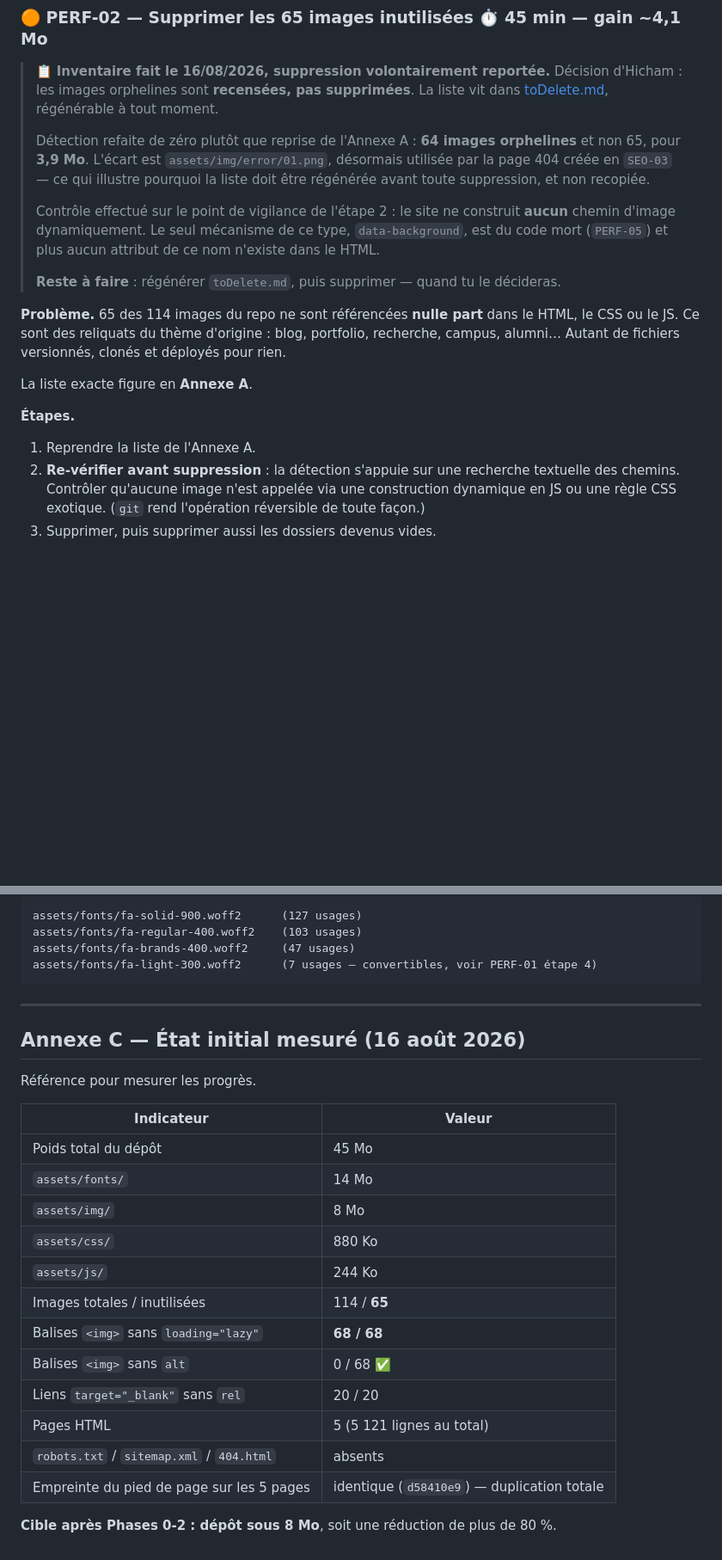
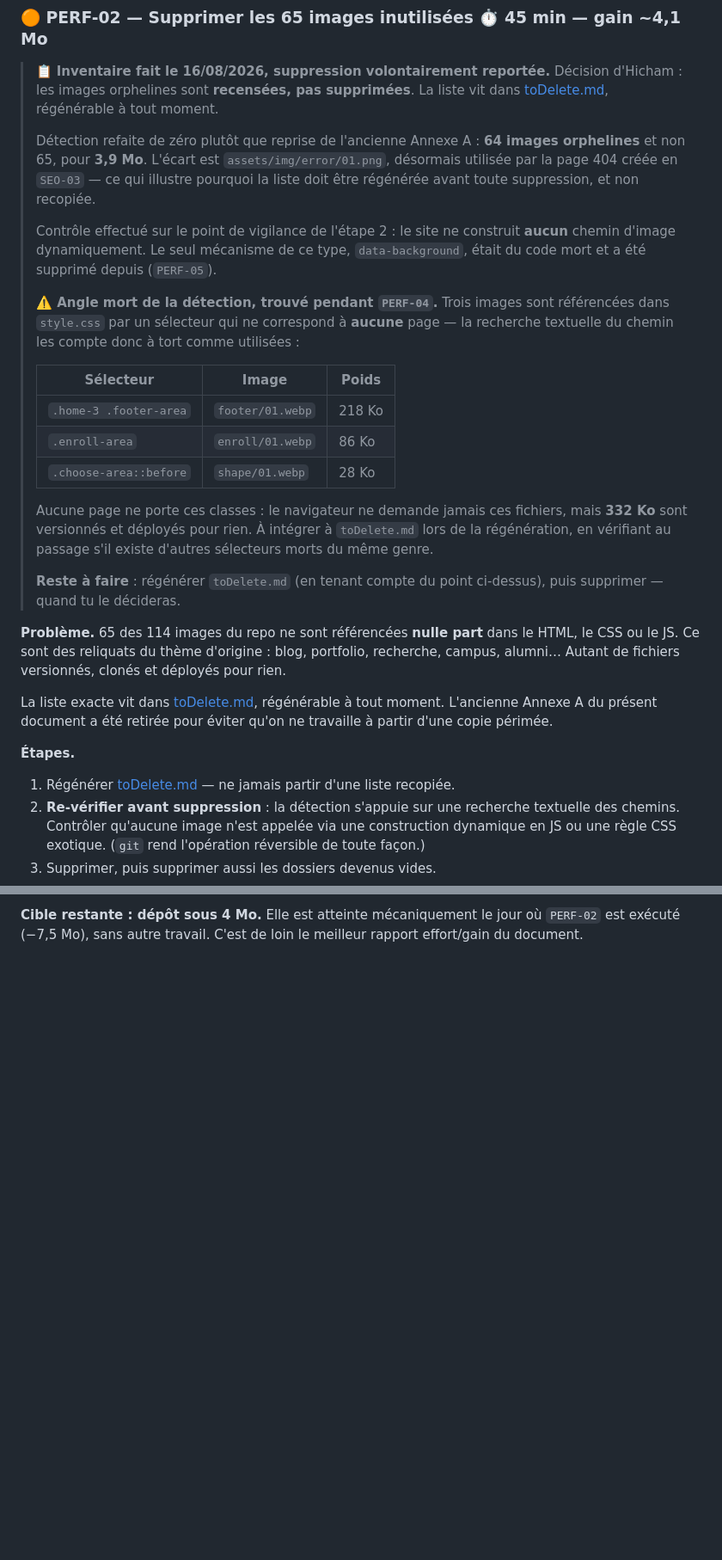
Before and after one commit to Hicham-O-Sfh/Didactica, a Markdown page: TODO.md, 2 parts joined by grey strips. Shown at 86% size. Rendered like a GitHub page; blank space fills up the shorter version.

````diff
--- a/TODO.md
+++ b/TODO.md
@@ -303,26 +327,41 @@ est systématiquement servi en premier par le `@font-face`.
 > Décision d'Hicham : les images orphelines sont **recensées, pas supprimées**. La liste vit
 > dans [toDelete.md](toDelete.md), régénérable à tout moment.
 >
-> Détection refaite de zéro plutôt que reprise de l'Annexe A : **64 images orphelines** et non 65,
+> Détection refaite de zéro plutôt que reprise de l'ancienne Annexe A : **64 images orphelines** et non 65,
 > pour **3,9 Mo**. L'écart est `assets/img/error/01.png`, désormais utilisée par la page 404
 > créée en `SEO-03` — ce qui illustre pourquoi la liste doit être régénérée avant toute
 > suppression, et non recopiée.
 >
 > Contrôle effectué sur le point de vigilance de l'étape 2 : le site ne construit **aucun** chemin
-> d'image dynamiquement. Le seul mécanisme de ce type, `data-background`, est du code mort
-> (`PERF-05`) et plus aucun attribut de ce nom n'existe dans le HTML.
+> d'image dynamiquement. Le seul mécanisme de ce type, `data-background`, était du code mort et a
+> été supprimé depuis (`PERF-05`).
 >
-> **Reste à faire** : régénérer `toDelete.md`, puis supprimer — quand tu le décideras.
+> **⚠️ Angle mort de la détection, trouvé pendant `PERF-04`.** Trois images sont référencées dans
+> `style.css` par un sélecteur qui ne correspond à **aucune** page — la recherche textuelle du
+> chemin les compte donc à tort comme utilisées :
+>
+> | Sélecteur              | Image            | Poids  |
+> | ---------------------- | ---------------- | ------ |
+> | `.home-3 .footer-area` | `footer/01.webp` | 218 Ko |
+> | `.enroll-area`         | `enroll/01.webp` | 86 Ko  |
+> | `.choose-area::before` | `shape/01.webp`  | 28 Ko  |
+>
+> Aucune page ne porte ces classes : le navigateur ne demande jamais ces fichiers, mais **332 Ko**
+> sont versionnés et déployés pour rien. À intégrer à `toDelete.md` lors de la régénération, en
+> vérifiant au passage s'il existe d'autres sélecteurs morts du même genre.
+>
+> **Reste à faire** : régénérer `toDelete.md` (en tenant compte du point ci-dessus), puis
+> supprimer — quand tu le décideras.
 
 **Problème.** 65 des 114 images du repo ne sont référencées **nulle part** dans le HTML, le CSS ou
 le JS. Ce sont des reliquats du thème d'origine : blog, portfolio, recherche, campus, alumni…
 Autant de fichiers versionnés, clonés et déployés pour rien.
 
-La liste exacte figure en **Annexe A**.
+La liste exacte vit dans [toDelete.md](toDelete.md), régénérable à tout moment. L'ancienne Annexe A du présent document a été retirée pour éviter qu'on ne travaille à partir d'une copie périmée.
 
 **Étapes.**
 
-1. Reprendre la liste de l'Annexe A.
+1. Régénérer [toDelete.md](toDelete.md) — ne jamais partir d'une liste recopiée.
 2. **Re-vérifier avant suppression** : la détection s'appuie sur une recherche textuelle des chemins.
    Contrôler qu'aucune image n'est appelée via une construction dynamique en JS ou une règle CSS
    exotique. (`git` rend l'opération réversible de toute façon.)
@@ -1072,29 +1054,2 @@ assets/fonts/fa-v4compatibility.woff2
-```
-assets/fonts/fa-solid-900.woff2      (127 usages)
-assets/fonts/fa-regular-400.woff2    (103 usages)
-assets/fonts/fa-brands-400.woff2     (47 usages)
-assets/fonts/fa-light-300.woff2      (7 usages — convertibles, voir PERF-01 étape 4)
-```
-
----
-
-## Annexe C — État initial mesuré (16 août 2026)
-
-Référence pour mesurer les progrès.
-
-| Indicateur                                | Valeur                                      |
-| ----------------------------------------- | ------------------------------------------- |
-| Poids total du dépôt                      | 45 Mo                                       |
-| `assets/fonts/`                           | 14 Mo                                       |
-| `assets/img/`                             | 8 Mo                                        |
-| `assets/css/`                             | 880 Ko                                      |
-| `assets/js/`                              | 244 Ko                                      |
-| Images totales / inutilisées              | 114 / **65**                                |
-| Balises `<img>` sans `loading="lazy"`     | **68 / 68**                                 |
-| Balises `<img>` sans `alt`                | 0 / 68 ✅                                   |
-| Liens `target="_blank"` sans `rel`        | 20 / 20                                     |
-| Pages HTML                                | 5 (5 121 lignes au total)                   |
-| `robots.txt` / `sitemap.xml` / `404.html` | absents                                     |
-| Empreinte du pied de page sur les 5 pages | identique (`d58410e9`) — duplication totale |
-
-**Cible après Phases 0-2 : dépôt sous 8 Mo**, soit une réduction de plus de 80 %.
+**Cible restante : dépôt sous 4 Mo.** Elle est atteinte mécaniquement le jour où `PERF-02` est
+exécuté (−7,5 Mo), sans autre travail. C'est de loin le meilleur rapport effort/gain du document.
````
Also changed, not shown: other parts of TODO.md (+92 -125 lines).
